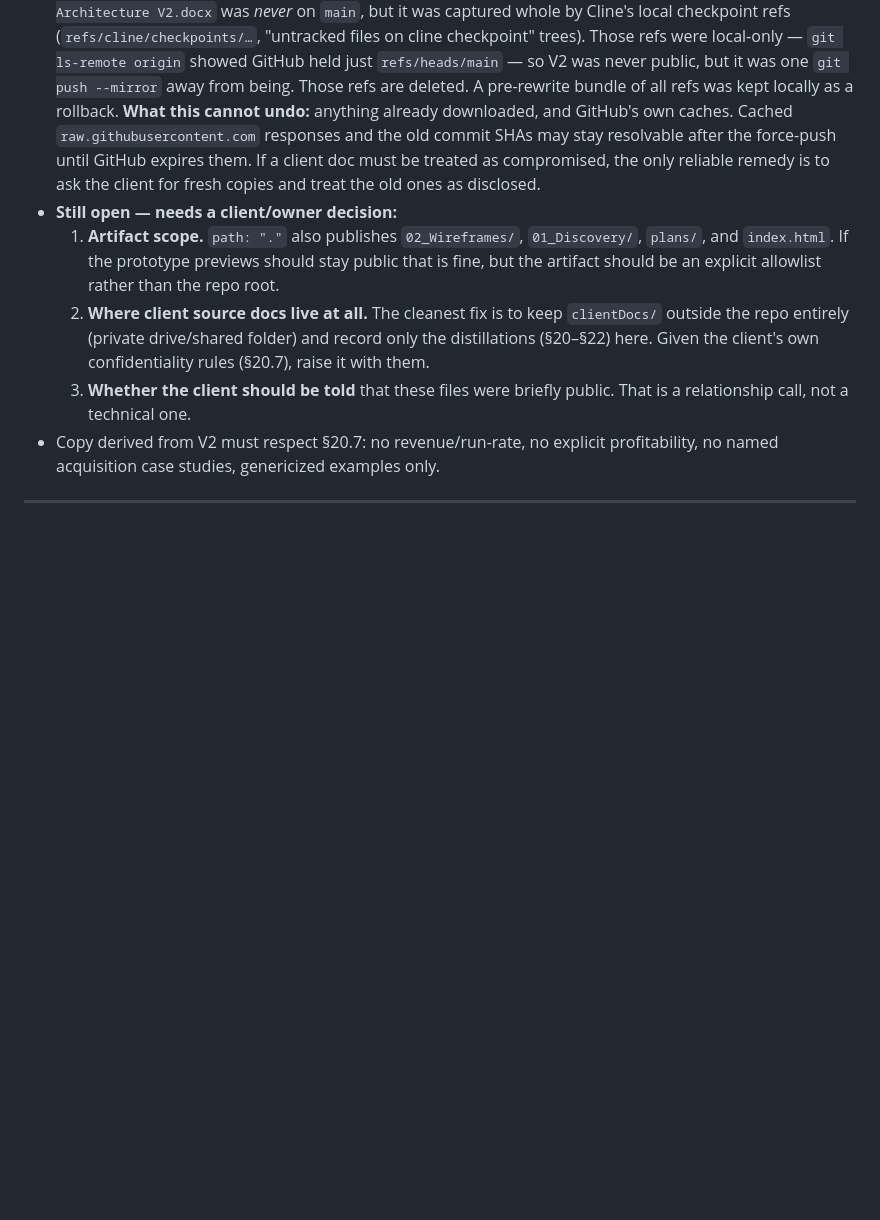
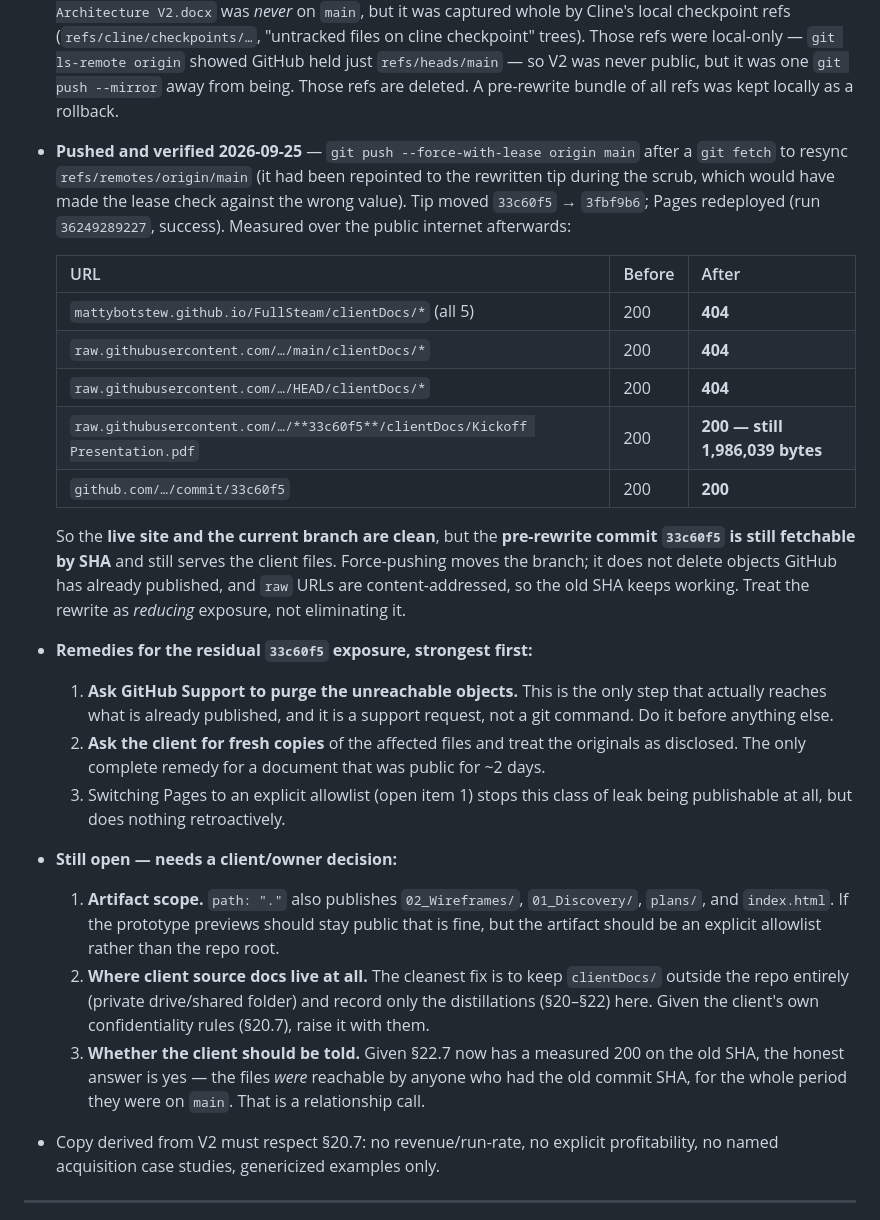
Before and after one commit to MattybotStew/FullSteam, a Markdown page: PROJECT_KNOWLEDGE_BASE.md, the part around the change. Rendered like a GitHub page; blank space fills up the shorter version.

Commit message:
Record measured post-push exposure in KB 22.7, not the assumed result
The earlier entry said the rewrite removed the published files. That was only
half true, so this records what was actually measured over the internet after
the force-push and the Pages redeploy.

The live site and the current branch are clean - every clientDocs path is 404 on
both mattybotstew.github.io and raw at main and HEAD. But the pre-rewrite commit
33c60f5 is still fetchable by SHA and still serves the Kickoff Presentation at
its full 1,986,039 bytes. Force-pushing moves the branch; it does not unpublish
objects GitHub has already served, and raw URLs are content-addressed.

Adds the remedies in order of actual effectiveness - GitHub Support purging the
unreachable objects, fresh copies from the client, then the Pages allowlist -
since only the first two reach what is already out there.

```diff
--- a/PROJECT_KNOWLEDGE_BASE.md
+++ b/PROJECT_KNOWLEDGE_BASE.md
@@ -1493,11 +1493,33 @@ Publishable-candidate scale indicators (**all still subject to §20.7 publishabi
   local-only — `git ls-remote origin` showed GitHub held just `refs/heads/main` — so V2 was
   never public, but it was one `git push --mirror` away from being. Those refs are deleted.
   A pre-rewrite bundle of all refs was kept locally as a rollback.
-  **What this cannot undo:** anything already downloaded, and GitHub's own caches. Cached
-  `raw.githubusercontent.com` responses and the old commit SHAs may stay resolvable after the
-  force-push until GitHub expires them. If a client doc must be treated as compromised, the
-  only reliable remedy is to ask the client for fresh copies and treat the old ones as
-  disclosed.
+- **Pushed and verified 2026-09-25** — `git push --force-with-lease origin main` after a
+  `git fetch` to resync `refs/remotes/origin/main` (it had been repointed to the rewritten
+  tip during the scrub, which would have made the lease check against the wrong value).
+  Tip moved `33c60f5` → `3fbf9b6`; Pages redeployed (run `36249289227`, success).
+  Measured over the public internet afterwards:
+
+  | URL | Before | After |
+  |-----|--------|-------|
+  | `mattybotstew.github.io/FullSteam/clientDocs/*` (all 5) | 200 | **404** |
+  | `raw.githubusercontent.com/…/main/clientDocs/*` | 200 | **404** |
+  | `raw.githubusercontent.com/…/HEAD/clientDocs/*` | 200 | **404** |
+  | `raw.githubusercontent.com/…/**33c60f5**/clientDocs/Kickoff Presentation.pdf` | 200 | **200 — still 1,986,039 bytes** |
+  | `github.com/…/commit/33c60f5` | 200 | **200** |
+
+  So the **live site and the current branch are clean**, but the **pre-rewrite commit `33c60f5`
+  is still fetchable by SHA** and still serves the client files. Force-pushing moves the
+  branch; it does not delete objects GitHub has already published, and `raw` URLs are
+  content-addressed, so the old SHA keeps working. Treat the rewrite as *reducing* exposure,
+  not eliminating it.
+- **Remedies for the residual `33c60f5` exposure, strongest first:**
+  1. **Ask GitHub Support to purge the unreachable objects.** This is the only step that
+     actually reaches what is already published, and it is a support request, not a git
+     command. Do it before anything else.
+  2. **Ask the client for fresh copies** of the affected files and treat the originals as
+     disclosed. The only complete remedy for a document that was public for ~2 days.
+  3. Switching Pages to an explicit allowlist (open item 1) stops this class of leak being
+     publishable at all, but does nothing retroactively.
 - **Still open — needs a client/owner decision:**
   1. **Artifact scope.** `path: "."` also publishes `02_Wireframes/`, `01_Discovery/`,
      `plans/`, and `index.html`. If the prototype previews should stay public that is
@@ -1505,8 +1527,9 @@ Publishable-candidate scale indicators (**all still subject to §20.7 publishabi
   2. **Where client source docs live at all.** The cleanest fix is to keep `clientDocs/`
      outside the repo entirely (private drive/shared folder) and record only the distillations
      (§20–§22) here. Given the client's own confidentiality rules (§20.7), raise it with them.
-  3. **Whether the client should be told** that these files were briefly public. That is a
-     relationship call, not a technical one.
+  3. **Whether the client should be told.** Given §22.7 now has a measured 200 on the old
+     SHA, the honest answer is yes — the files *were* reachable by anyone who had the old
+     commit SHA, for the whole period they were on `main`. That is a relationship call.
 - Copy derived from V2 must respect §20.7: no revenue/run-rate, no explicit profitability,
   no named acquisition case studies, genericized examples only.
 
```
